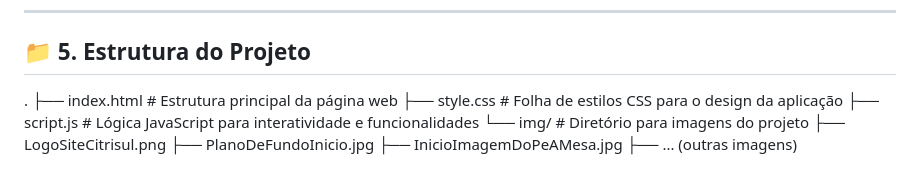
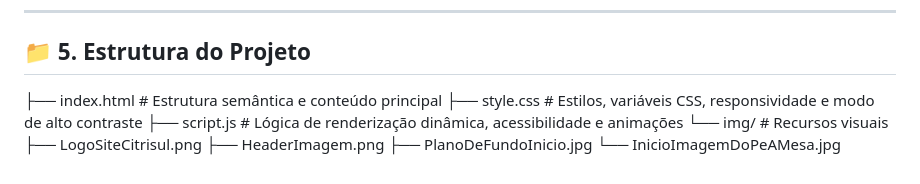
Before and after one commit to leticiavlopes/CitriSul, a Markdown page: README.md, the part around the change. Rendered like a GitHub page.

```diff
--- a/README.md
+++ b/README.md
@@ -139,12 +139,11 @@ Além disso:
 ---
 
 ## 📁 5. Estrutura do Projeto
-.
-├── index.html         # Estrutura principal da página web
-├── style.css          # Folha de estilos CSS para o design da aplicação
-├── script.js          # Lógica JavaScript para interatividade e funcionalidades
-└── img/               # Diretório para imagens do projeto
-    ├── LogoSiteCitrisul.png
-    ├── PlanoDeFundoInicio.jpg
-    ├── InicioImagemDoPeAMesa.jpg
-    ├── ... (outras imagens)
+├── index.html # Estrutura semântica e conteúdo principal
+├── style.css # Estilos, variáveis CSS, responsividade e modo de alto contraste
+├── script.js # Lógica de renderização dinâmica, acessibilidade e animações
+└── img/ # Recursos visuais
+├── LogoSiteCitrisul.png
+├── HeaderImagem.png
+├── PlanoDeFundoInicio.jpg
+└── InicioImagemDoPeAMesa.jpg
```
